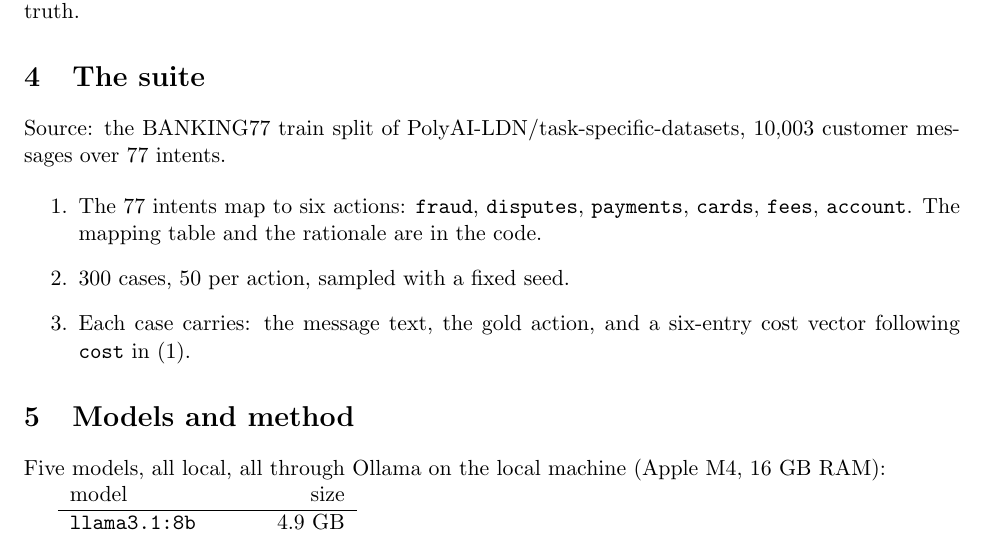
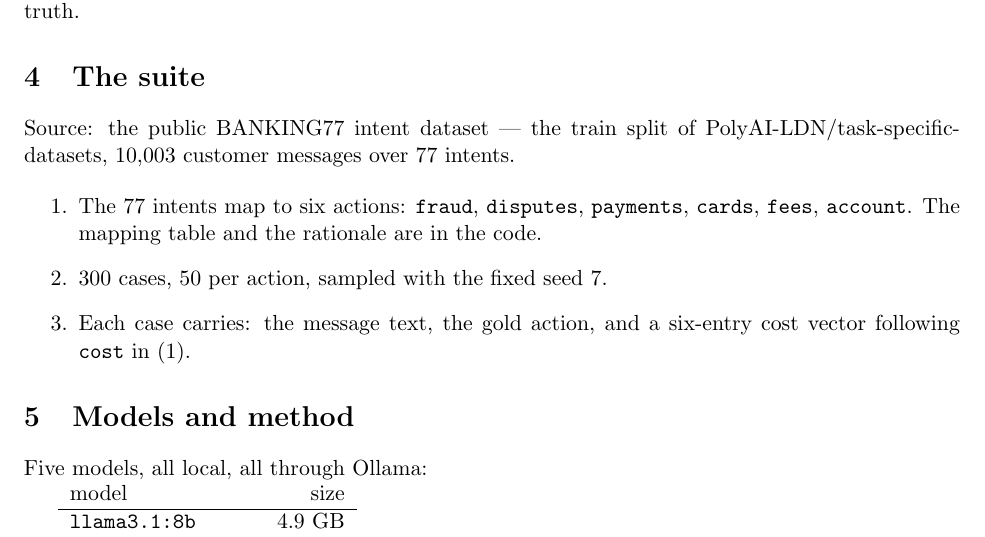
Before and after one commit to slkreddy/decision-debt, a LaTeX paper (paper.tex): part of page 3 of 6, cut so that both start at the same text. Compiled offline with pdfLaTeX.

Commit message:
Suite: public dataset wording + seed; Models: drop Apple M4/16GB mention; recompile

```diff
--- a/paper.tex
+++ b/paper.tex
@@ -139,22 +139,21 @@ data and the numbers as a parameterization, not as ground truth.
 
 \section{The suite}
 
-Source: the BANKING77 train split of PolyAI-LDN/task-specific-datasets, 10,003
-customer messages over 77 intents.
+Source: the public BANKING77 intent dataset — the train split of
+PolyAI-LDN/task-specific-datasets, 10,003 customer messages over 77 intents.
 
 \begin{enumerate}
 \item The 77 intents map to six actions: \texttt{fraud}, \texttt{disputes},
   \texttt{payments}, \texttt{cards}, \texttt{fees}, \texttt{account}. The
   mapping table and the rationale are in the code.
-\item 300 cases, 50 per action, sampled with a fixed seed.
+\item 300 cases, 50 per action, sampled with the fixed seed 7.
 \item Each case carries: the message text, the gold action, and a six-entry
   cost vector following \texttt{cost} in \eqref{eq:cost}.
 \end{enumerate}
 
 \section{Models and method}
 
-Five models, all local, all through Ollama on the local machine (Apple M4,
-16 GB RAM):
+Five models, all local, all through Ollama:
 
 \begin{tabular}{lrr}
 model & size \\
```
Also changed, not shown: paper.pdf, 1 other file.
